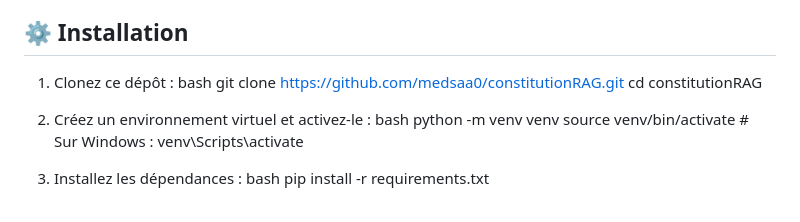
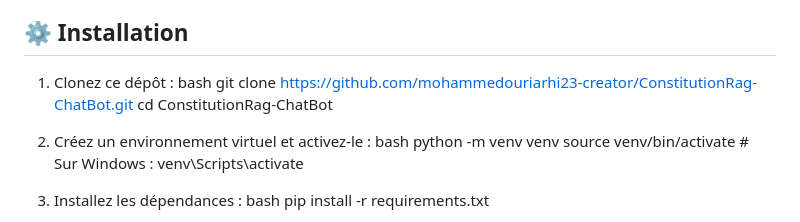
Before and after one commit to mohammedouriarhi23-creator/ConstitutionRag-ChatBot, a Markdown page: Readme.md, the part around the change. Rendered like a GitHub page.

```diff
--- a/Readme.md
+++ b/Readme.md
@@ -36,9 +36,8 @@ Ce projet est un assistant conversationnel qui permet aux utilisateurs de poser
 
 1. Clonez ce dépôt :
 bash
-git clone https://github.com/medsaa0/constitutionRAG.git
-cd constitutionRAG
-
+git clone https://github.com/mohammedouriarhi23-creator/ConstitutionRag-ChatBot.git
+cd ConstitutionRag-ChatBot
 
 2. Créez un environnement virtuel et activez-le :
 bash
```
